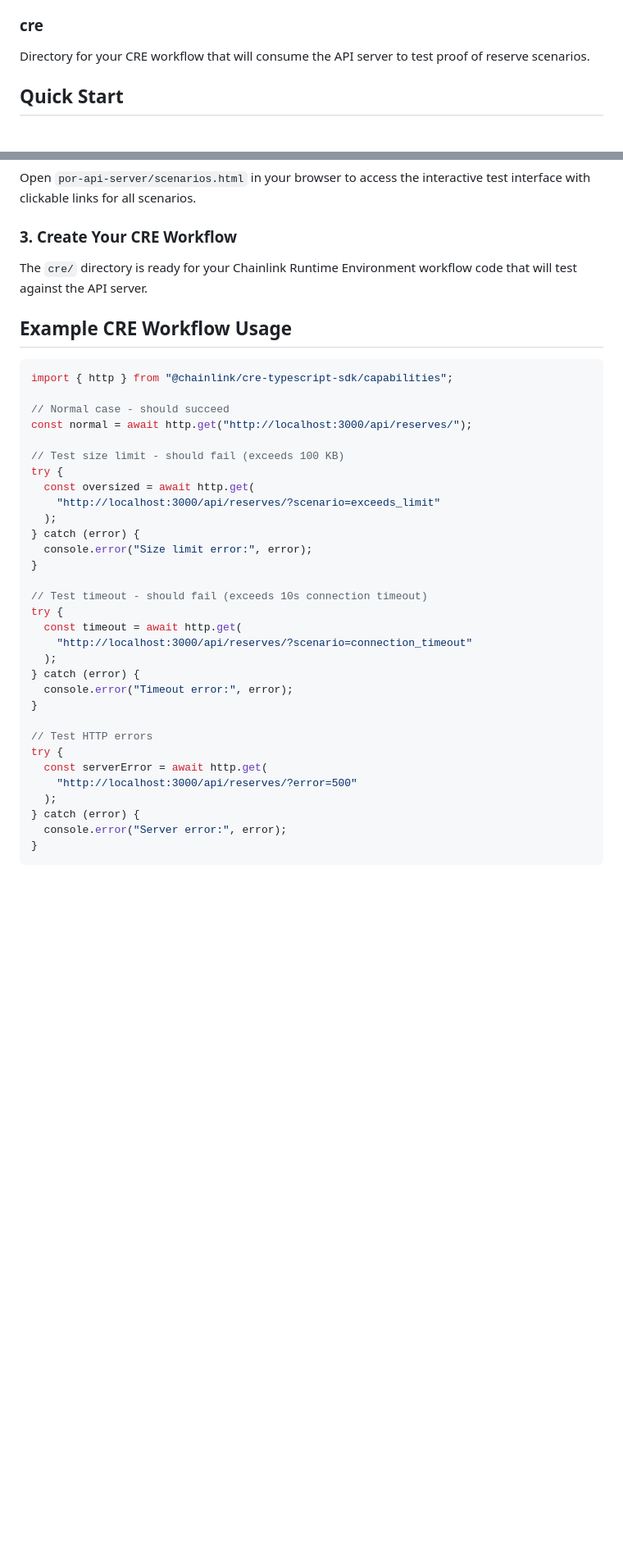
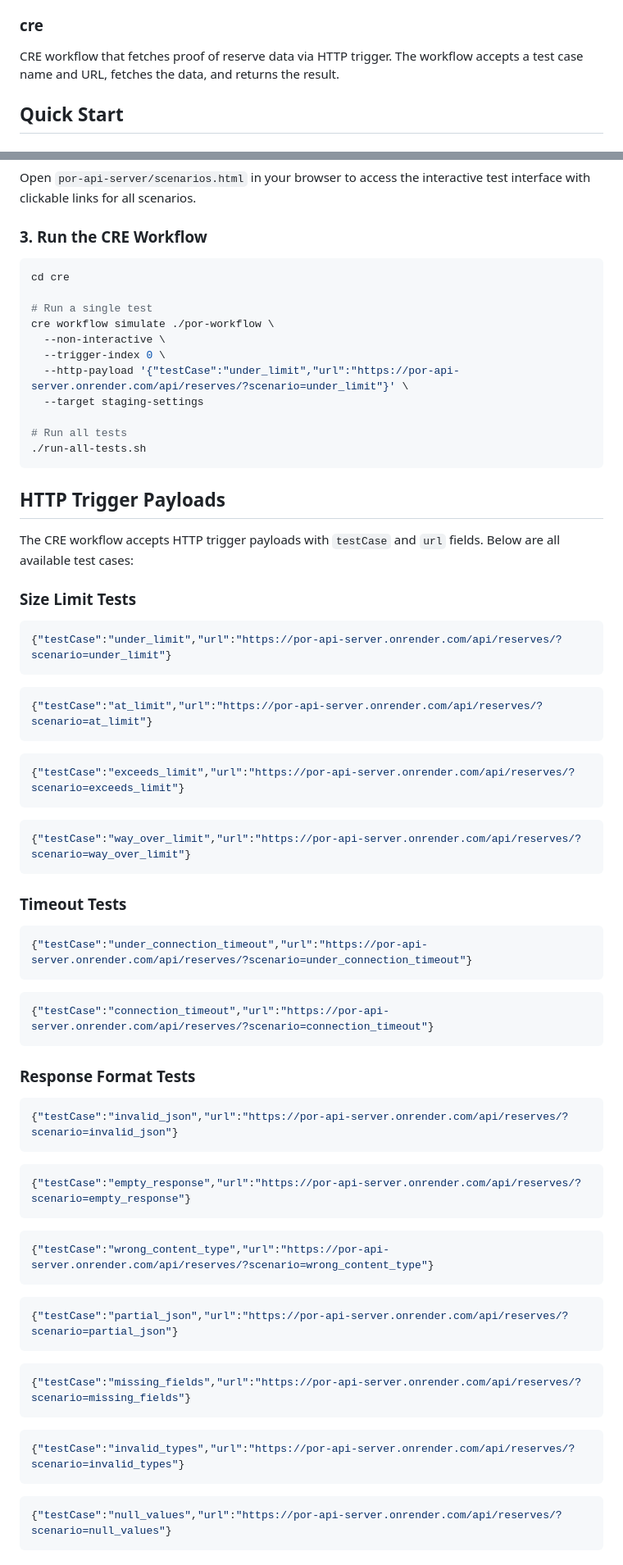
Before and after one commit to ejacquier/por-api-server, a Markdown page: README.md, 2 parts joined by grey strips. Shown at 82% size. Drawn GitHub-style; blank space fills up the shorter version.

Commit message:
Add test runner script and document HTTP trigger payloads
- Add run-all-tests.sh script to run all test scenarios
- Update README with HTTP trigger payload examples for all test cases
- Organize payloads by category: size limits, timeouts, format, errors, etc.

Co-Authored-By: Claude Opus 4.5 <noreply@anthropic.com>

````diff
--- a/README.md
+++ b/README.md
@@ -32,7 +32,7 @@ A REST API server that simulates various proof of reserve scenarios for testing
 
 ### cre
 
-Directory for your CRE workflow that will consume the API server to test proof of reserve scenarios.
+CRE workflow that fetches proof of reserve data via HTTP trigger. The workflow accepts a test case name and URL, fetches the data, and returns the result.
 
 ## Quick Start
 
@@ -50,41 +50,71 @@ The server runs on `http://localhost:3000`
 
 Open `por-api-server/scenarios.html` in your browser to access the interactive test interface with clickable links for all scenarios.
 
-### 3. Create Your CRE Workflow
+### 3. Run the CRE Workflow
 
-The `cre/` directory is ready for your Chainlink Runtime Environment workflow code that will test against the API server.
+```bash
+cd cre
 
-## Example CRE Workflow Usage
+# Run a single test
+cre workflow simulate ./por-workflow \
+  --non-interactive \
+  --trigger-index 0 \
+  --http-payload '{"testCase":"under_limit","url":"https://por-api-server.onrender.com/api/reserves/?scenario=under_limit"}' \
+  --target staging-settings
 
-```typescript
-import { http } from "@chainlink/cre-typescript-sdk/capabilities";
+# Run all tests
+./run-all-tests.sh
+```
 
-// Normal case - should succeed
-const normal = await http.get("http://localhost:3000/api/reserves/");
+## HTTP Trigger Payloads
 
-// Test size limit - should fail (exceeds 100 KB)
-try {
-  const oversized = await http.get(
-    "http://localhost:3000/api/reserves/?scenario=exceeds_limit"
-  );
-} catch (error) {
-  console.error("Size limit error:", error);
-}
+The CRE workflow accepts HTTP trigger payloads with `testCase` and `url` fields. Below are all available test cases:
 
-// Test timeout - should fail (exceeds 10s connection timeout)
-try {
-  const timeout = await http.get(
-    "http://localhost:3000/api/reserves/?scenario=connection_timeout"
-  );
-} catch (error) {
-  console.error("Timeout error:", error);
-}
+### Size Limit Tests
 
-// Test HTTP errors
-try {
-  const serverError = await http.get(
-    "http://localhost:3000/api/reserves/?error=500"
-  );
-} catch (error) {
-  console.error("Server error:", error);
-}
+```json
+{"testCase":"under_limit","url":"https://por-api-server.onrender.com/api/reserves/?scenario=under_limit"}
+```
+```json
+{"testCase":"at_limit","url":"https://por-api-server.onrender.com/api/reserves/?scenario=at_limit"}
+```
+```json
+{"testCase":"exceeds_limit","url":"https://por-api-server.onrender.com/api/reserves/?scenario=exceeds_limit"}
+```
+```json
+{"testCase":"way_over_limit","url":"https://por-api-server.onrender.com/api/reserves/?scenario=way_over_limit"}
+```
+
+### Timeout Tests
+
+```json
+{"testCase":"under_connection_timeout","url":"https://por-api-server.onrender.com/api/reserves/?scenario=under_connection_timeout"}
+```
+```json
+{"testCase":"connection_timeout","url":"https://por-api-server.onrender.com/api/reserves/?scenario=connection_timeout"}
+```
+
+### Response Format Tests
+
+```json
+{"testCase":"invalid_json","url":"https://por-api-server.onrender.com/api/reserves/?scenario=invalid_json"}
+```
+```json
+{"testCase":"empty_response","url":"https://por-api-server.onrender.com/api/reserves/?scenario=empty_response"}
+```
+```json
+{"testCase":"wrong_content_type","url":"https://por-api-server.onrender.com/api/reserves/?scenario=wrong_content_type"}
+```
+```json
+{"testCase":"partial_json","url":"https://por-api-server.onrender.com/api/reserves/?scenario=partial_json"}
+```
+```json
+{"testCase":"missing_fields","url":"https://por-api-server.onrender.com/api/reserves/?scenario=missing_fields"}
+```
+```json
+{"testCase":"invalid_types","url":"https://por-api-server.onrender.com/api/reserves/?scenario=invalid_types"}
+```
+```json
+{"testCase":"null_values","url":"https://por-api-server.onrender.com/api/reserves/?scenario=null_values"}
+```
+
````
Also changed, not shown: other parts of README.md (+55 -0 lines).
